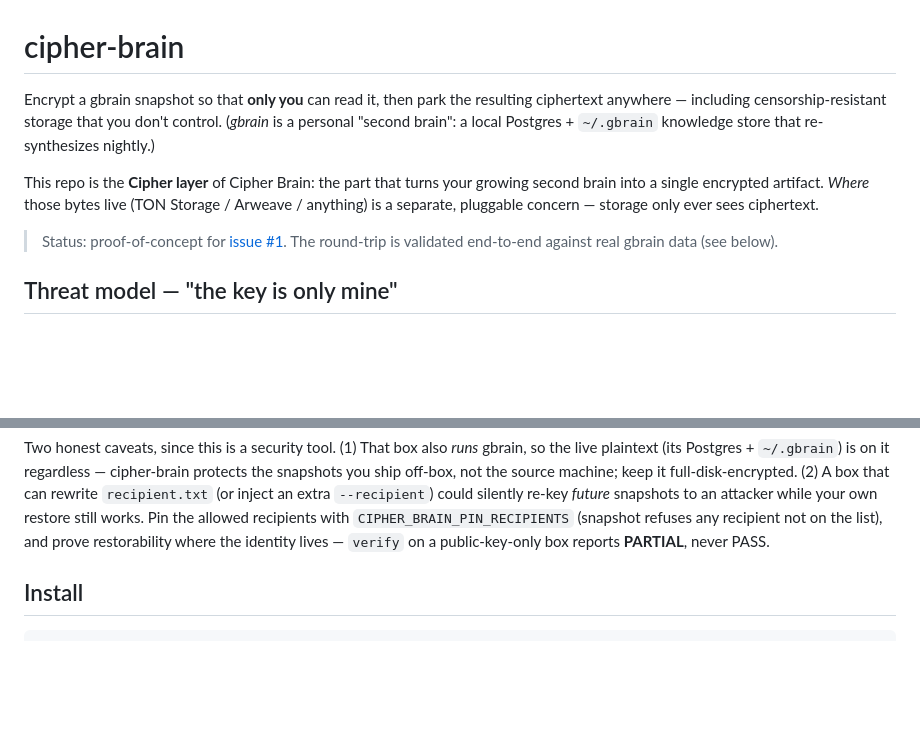
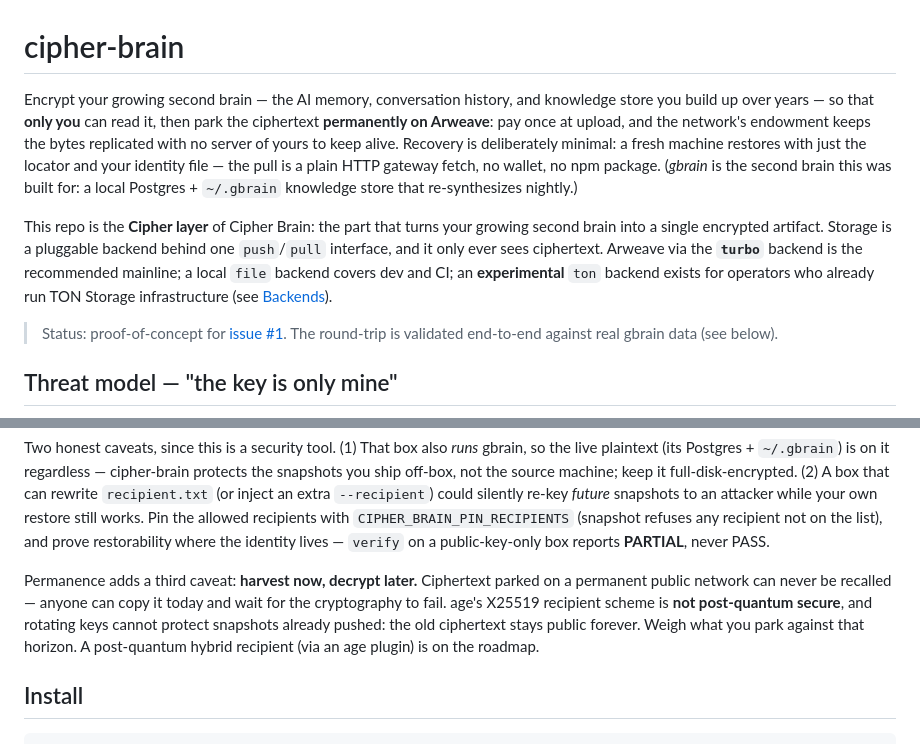
Before and after one commit to Masashi-Ono0611/cipher-brain, a Markdown page: README.md, 2 parts joined by grey strips. Drawn GitHub-style; blank space fills up the shorter version.

```diff
--- a/README.md
+++ b/README.md
@@ -1,14 +1,22 @@
 # cipher-brain
 
-Encrypt a gbrain snapshot so that **only you** can read it, then park the
-resulting ciphertext anywhere — including censorship-resistant storage that you
-don't control. (*gbrain* is a personal "second brain": a local Postgres + `~/.gbrain`
-knowledge store that re-synthesizes nightly.)
+Encrypt your growing second brain — the AI memory, conversation history, and
+knowledge store you build up over years — so that **only you** can read it,
+then park the ciphertext **permanently on Arweave**: pay once at upload, and
+the network's endowment keeps the bytes replicated with no server of yours to
+keep alive. Recovery is deliberately minimal: a fresh machine restores with
+just the locator and your identity file — the pull is a plain HTTP gateway
+fetch, no wallet, no npm package. (*gbrain* is the second brain this was built
+for: a local Postgres + `~/.gbrain` knowledge store that re-synthesizes
+nightly.)
 
 This repo is the **Cipher layer** of Cipher Brain: the part that turns your
-growing second brain into a single encrypted artifact. *Where* those bytes live
-(TON Storage / Arweave / anything) is a separate, pluggable concern — storage
-only ever sees ciphertext.
+growing second brain into a single encrypted artifact. Storage is a pluggable
+backend behind one `push`/`pull` interface, and it only ever sees ciphertext.
+Arweave via the **`turbo`** backend is the recommended mainline; a local
+`file` backend covers dev and CI; an **experimental** `ton` backend exists for
+operators who already run TON Storage infrastructure (see
+[Backends](#backends)).
 
 > Status: proof-of-concept for [issue #1](https://github.com/Masashi-Ono0611/cipher-brain/issues/1).
 > The round-trip is validated end-to-end against real gbrain data (see below).
@@ -35,6 +43,13 @@ full-disk-encrypted. (2) A box that can rewrite `recipient.txt` (or inject an ex
 restore still works. Pin the allowed recipients with `CIPHER_BRAIN_PIN_RECIPIENTS`
 (snapshot refuses any recipient not on the list), and prove restorability where the
 identity lives — `verify` on a public-key-only box reports **PARTIAL**, never PASS.
+
+Permanence adds a third caveat: **harvest now, decrypt later.** Ciphertext parked
+on a permanent public network can never be recalled — anyone can copy it today and
+wait for the cryptography to fail. age's X25519 recipient scheme is **not
+post-quantum secure**, and rotating keys cannot protect snapshots already pushed:
+the old ciphertext stays public forever. Weigh what you park against that horizon.
+A post-quantum hybrid recipient (via an age plugin) is on the roadmap.
 
 ## Install
 
```
Also changed, not shown: other parts of README.md (+45 -22 lines).
